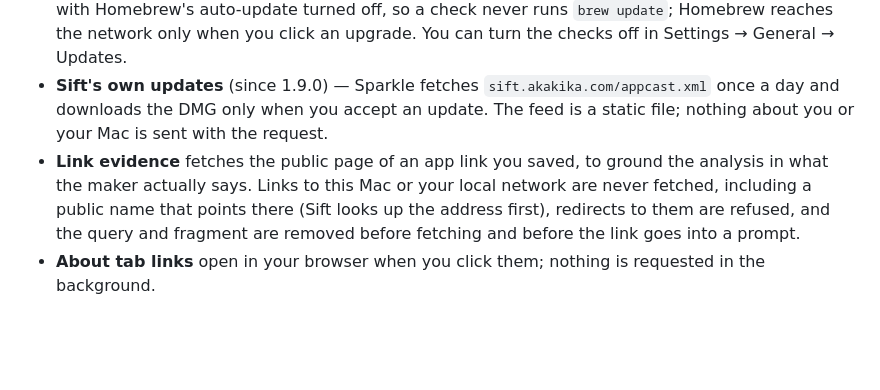
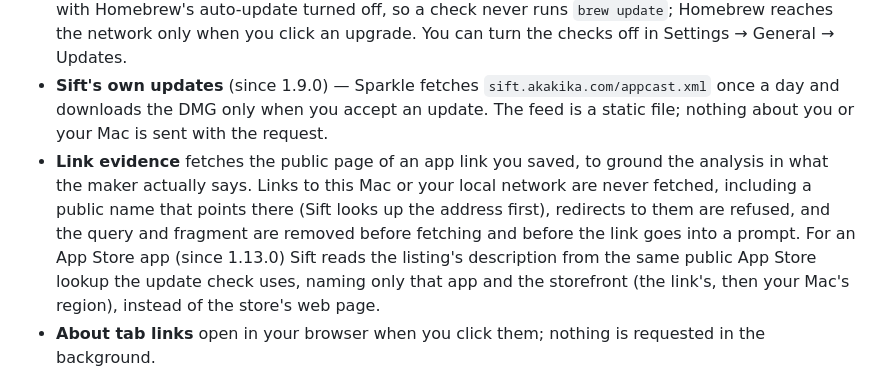
Before and after one commit to aka-kika/sift, a Markdown page: docs/privacy.md, the part around the change. Drawn GitHub-style; blank space fills up the shorter version.

Commit message:
docs: privacy names the App Store listing lookup
Co-Authored-By: Claude Opus 5.5 <noreply@anthropic.com>

```diff
--- a/docs/privacy.md
+++ b/docs/privacy.md
@@ -66,7 +66,7 @@ refresh button checks only when you click it.
 - **Find similar apps** has to show the model your other installed apps (name, category, short description) to pick from. With a cloud provider, Sift asks before every such request; with local Ollama nothing leaves the Mac.
 - **Update checks** contact the Mac App Store lookup endpoint and, for apps that publish one, their Sparkle feed or GitHub releases, over https only, and a redirect has to stay on https and a public host. Each request names only the app being checked. Homebrew checks run the local `brew` binary with Homebrew's auto-update turned off, so a check never runs `brew update`; Homebrew reaches the network only when you click an upgrade. You can turn the checks off in Settings → General → Updates.
 - **Sift's own updates** (since 1.9.0) — Sparkle fetches `sift.akakika.com/appcast.xml` once a day and downloads the DMG only when you accept an update. The feed is a static file; nothing about you or your Mac is sent with the request.
-- **Link evidence** fetches the public page of an app link you saved, to ground the analysis in what the maker actually says. Links to this Mac or your local network are never fetched, including a public name that points there (Sift looks up the address first), redirects to them are refused, and the query and fragment are removed before fetching and before the link goes into a prompt.
+- **Link evidence** fetches the public page of an app link you saved, to ground the analysis in what the maker actually says. Links to this Mac or your local network are never fetched, including a public name that points there (Sift looks up the address first), redirects to them are refused, and the query and fragment are removed before fetching and before the link goes into a prompt. For an App Store app (since 1.13.0) Sift reads the listing's description from the same public App Store lookup the update check uses, naming only that app and the storefront (the link's, then your Mac's region), instead of the store's web page.
 - **About tab links** open in your browser when you click them; nothing is requested in the background.
 
 ## Third-party services
```
